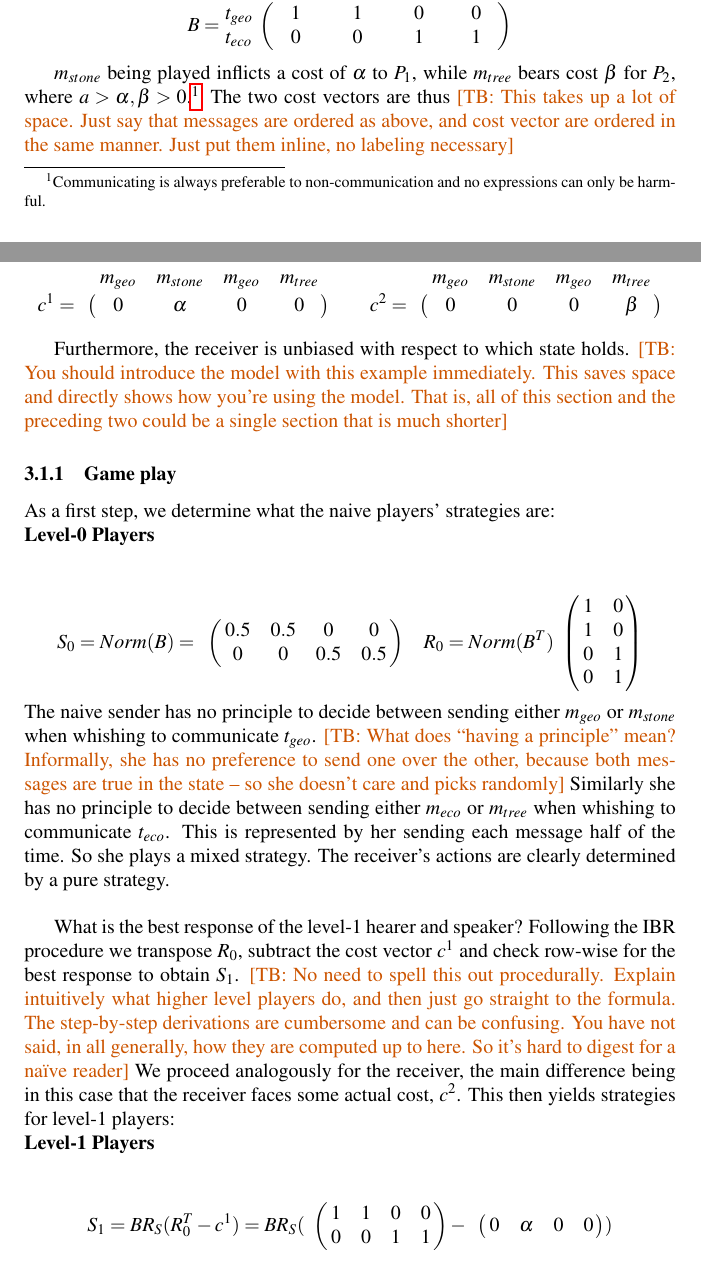
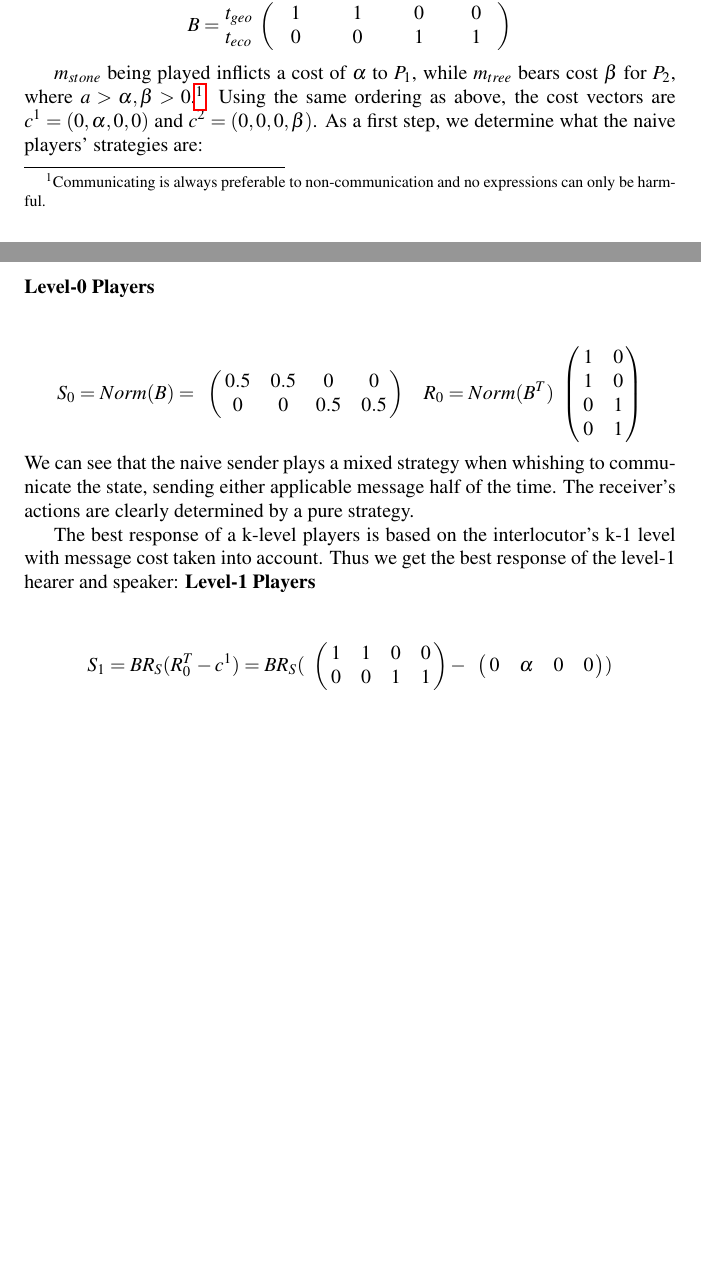
Before and after one commit to franciswhite/January-Project, a LaTeX document (main_report.tex): two parts of pages 7 and 8 of 14 before the commit and two parts of pages 7 and 8 of 13 after it, joined at a grey line, cut so that both start at the same text, the shorter picture padded with empty space. Compiled offline with pdfLaTeX.

Commit message:
costly signaling game play reworked

```diff
--- a/main_report.tex
+++ b/main_report.tex
@@ -146,26 +146,9 @@ The set of messages is $M=\{m_{geo}, m_{stone}, m_{eco}, m_{tree}\}$. Its semant
  }
  \end{equation*}
 
-$m_{stone}$ being played inflicts a cost of $\alpha$ to $P_1$, while $m_{tree}$ bears cost $\beta$ for $P_2$, where $a>\alpha,\beta>0$.\footnote{Communicating is always preferable to non-communication and no expressions can only be harmful.} The two cost vectors are thus \tb{This takes up a lot of space. Just say that messages are ordered as above, and cost vector are ordered in the same manner. Just put them inline, no labeling necessary}
-
-  \begin{equation*}
-  c^1 =
-  \bordermatrix{
-             & m_{geo} & m_{stone} & m_{geo} & m_{tree}    \cr
-             &       0 &         \alpha & 0       & 0
-  }\qquad
-  c^2 =
-    \bordermatrix{
-               & m_{geo} & m_{stone} & m_{geo} & m_{tree}    \cr
-               &       0 &         0 & 0       & \beta
-    }
-  \end{equation*}
-
-Furthermore, the receiver is unbiased with respect to which state holds. \tb{You should introduce the model with this example immediately. This saves space and directly shows how you're using the model. That is, all of this section and the preceding two could be a single section that is much shorter}
-%Do we even need this assumption?
+$m_{stone}$ being played inflicts a cost of $\alpha$ to $P_1$, while $m_{tree}$ bears cost $\beta$ for $P_2$, where $a>\alpha,\beta>0$.\footnote{Communicating is always preferable to non-communication and no expressions can only be harmful.} Using the same ordering as above, the cost vectors are $c^1=(0,\alpha,0,0)$ and $c^2=(0,0,0,\beta)$.
 %Usually language users will encounter the expressions of their language many times over the course of their communicative lives - both as listeners as well as speakers. To capture this we'll posit a third player - nature - which decides at the beginning of the game who of the two players gets to talk and who gets to listen. As rational language users they will need to have some plan of action for all roles, states of the world or messages they encounter.
-%Use this section elsewhere or delete.
-\subsubsection{Game play}
+% TODO: Use this section elsewhere or delete. Perhaps we use it when talking about expected utility
 As a first step, we determine what the naive players' strategies are:\\
 \textbf{Level-0 Players}\\
 \begin{equation*}
@@ -184,12 +167,12 @@ R_0=Norm(B^T)
      & 0 & 1 \cr
  }
 \end{equation*}
-The naive sender has no principle to decide between sending either $m_{geo}$ or $m_{stone}$ when whishing to communicate $t_{geo}$. \tb{What does ``having a principle'' mean? Informally, she has no preference to send one over the other, because both messages are true in the state -- so she doesn't care and picks randomly} Similarly she has no principle to decide between sending either $m_{eco}$ or $m_{tree}$ when whishing to communicate $t_{eco}$. This is represented by her sending each message half of the time. So she plays a mixed strategy. The receiver's actions are clearly determined by a pure strategy.\\
+We can see that the naive sender plays a mixed strategy when whishing to communicate the state, sending either applicable message half of the time. The receiver's actions are clearly determined by a pure strategy.
 
-What is the best response of the level-1 hearer and speaker? Following the IBR procedure we transpose $R_0$, subtract the cost vector $c^1$ and check row-wise for the best response to obtain $S_1$. \tb{No need to spell this out procedurally. Explain intuitively what higher level players do, and then just go straight to the formula. The step-by-step derivations are cumbersome and can be confusing. You have not said, in all generally, how they are computed up to here. So it's hard to digest for a na\"ive reader}  We proceed analogously for the receiver, the main difference being in this case that the receiver faces some actual cost, $c^2$. This then yields strategies for level-1 players:\\ %TODO : we need to add the prior. %
+The best response of a k-level players is based on the interlocutor's k-1 level with message cost taken into account. %Explain better%
+Thus we get the best response of the level-1 hearer and speaker: %  Following the IBR procedure we transpose $R_0$, subtract the cost vector $c^1$ and check row-wise for the best response to obtain $S_1$. \tb{No need to spell this out procedurally. Explain intuitively what higher level players do, and then just go straight to the formula. The step-by-step derivations are cumbersome and can be confusing. You have not said, in all generally, how they are computed up to here. So it's hard to digest for a na\"ive reader}  We proceed analogously for the receiver, the main difference being in this case that the receiver faces some actual cost, $c^2$. This then yields strategies for level-1 players:\\ %TODO : we need to add the prior. %
 \textbf{Level-1 Players}\\
 \begin{equation*}
-% These matrices look strange when rendered
 S_1= BR_S(R^T_0-c^1)=
 BR_S(
 \bordermatrix{
```
Also changed, not shown: main_report.tex (7 more changed lines).
